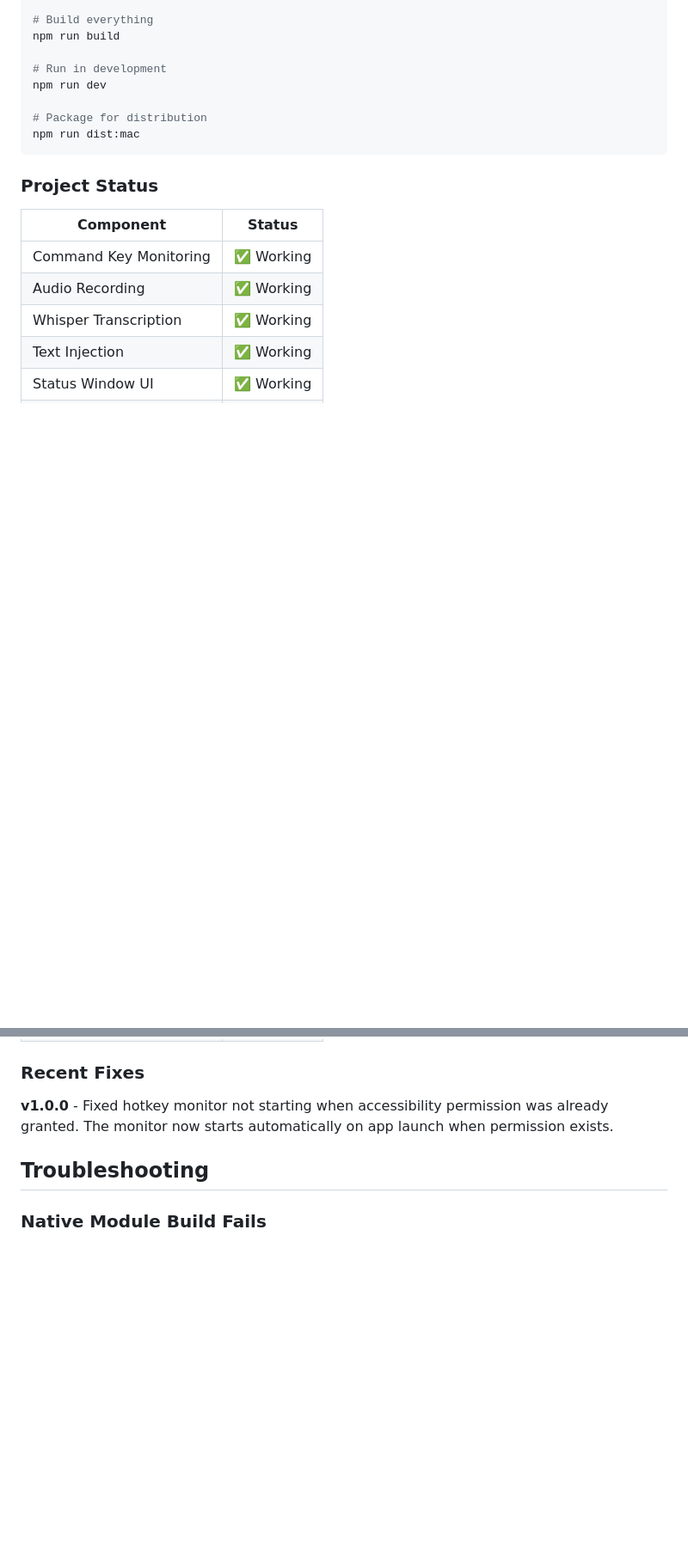
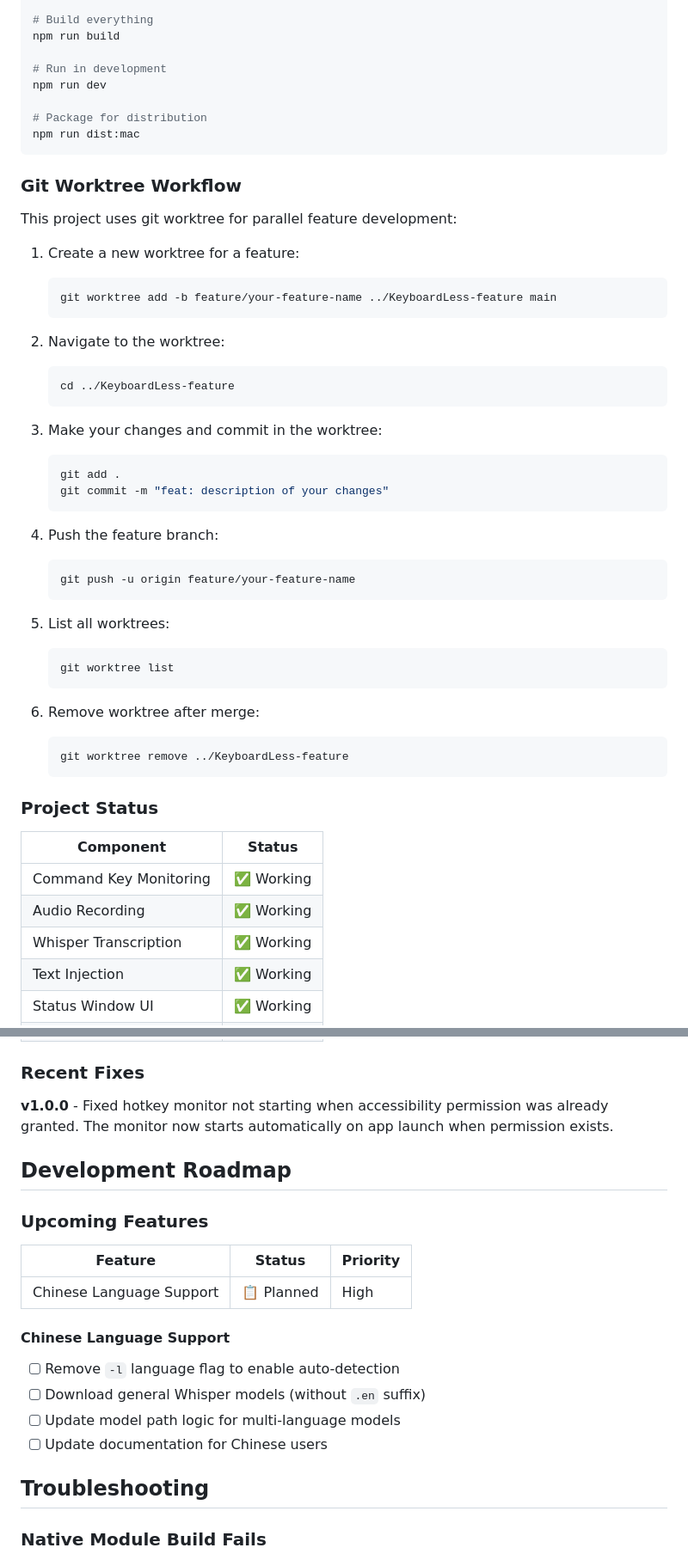
Before and after one commit to jacob-sheldon/VoiceInput, a Markdown page: README.md, 2 parts joined by grey strips. Shown at 86% size. Drawn GitHub-style; blank space fills up the shorter version.

Commit message:
docs: add git worktree workflow and Chinese language roadmap
Added documentation for:
- Git worktree workflow for parallel feature development
- Development roadmap with upcoming features
- Chinese language support as planned high-priority feature

Co-Authored-By: Claude <noreply@anthropic.com>

````diff
--- a/README.md
+++ b/README.md
@@ -180,6 +180,41 @@ npm run dev
 npm run dist:mac
 ```
 
+### Git Worktree Workflow
+
+This project uses git worktree for parallel feature development:
+
+1. Create a new worktree for a feature:
+   ```bash
+   git worktree add -b feature/your-feature-name ../KeyboardLess-feature main
+   ```
+
+2. Navigate to the worktree:
+   ```bash
+   cd ../KeyboardLess-feature
+   ```
+
+3. Make your changes and commit in the worktree:
+   ```bash
+   git add .
+   git commit -m "feat: description of your changes"
+   ```
+
+4. Push the feature branch:
+   ```bash
+   git push -u origin feature/your-feature-name
+   ```
+
+5. List all worktrees:
+   ```bash
+   git worktree list
+   ```
+
+6. Remove worktree after merge:
+   ```bash
+   git worktree remove ../KeyboardLess-feature
+   ```
+
 ### Project Status
 
 | Component | Status |
@@ -194,6 +229,20 @@ npm run dist:mac
 ### Recent Fixes
 
 **v1.0.0** - Fixed hotkey monitor not starting when accessibility permission was already granted. The monitor now starts automatically on app launch when permission exists.
+
+## Development Roadmap
+
+### Upcoming Features
+
+| Feature | Status | Priority |
+|---------|--------|----------|
+| Chinese Language Support | 📋 Planned | High |
+
+#### Chinese Language Support
+- [ ] Remove `-l` language flag to enable auto-detection
+- [ ] Download general Whisper models (without `.en` suffix)
+- [ ] Update model path logic for multi-language models
+- [ ] Update documentation for Chinese users
 
 ## Troubleshooting
 
````
